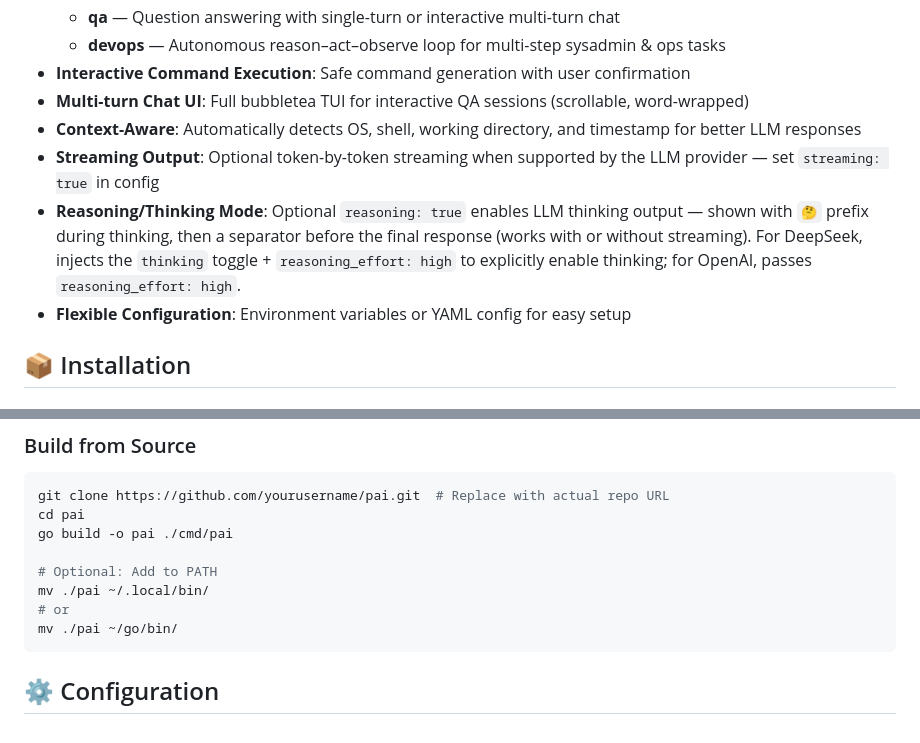
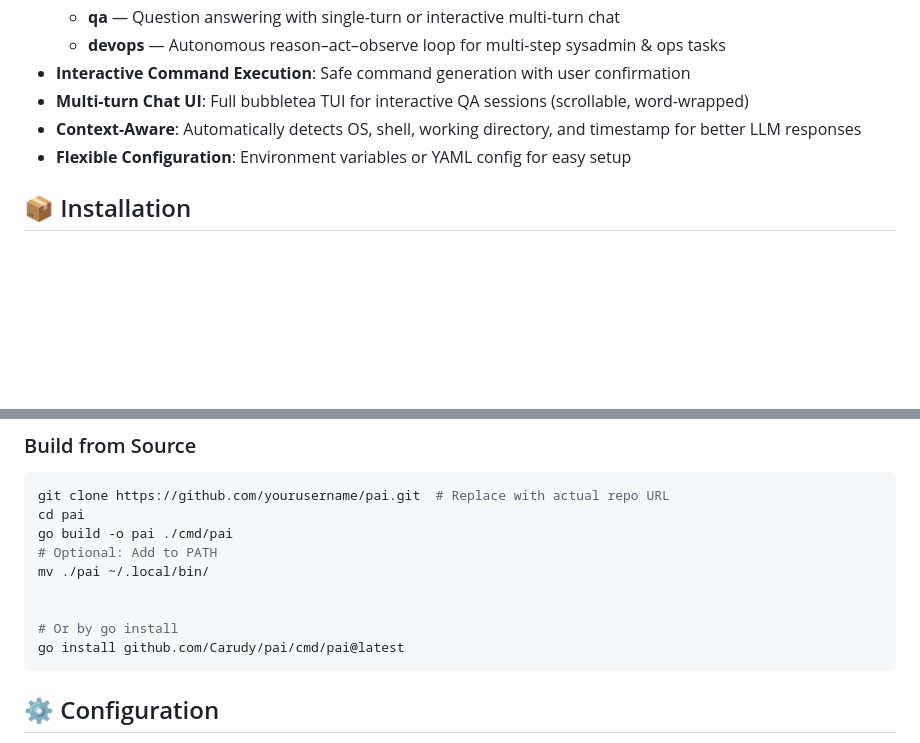
Before and after one commit to Carudy/pai, a Markdown page: README.md, 2 parts joined by grey strips. GitHub-like rendering; blank space fills up the shorter version.

````diff
--- a/README.md
+++ b/README.md
@@ -15,8 +15,6 @@ An ultra-lightweight, module-decoupled, highly customizable CLI tool that levera
 - **Interactive Command Execution**: Safe command generation with user confirmation
 - **Multi-turn Chat UI**: Full bubbletea TUI for interactive QA sessions (scrollable, word-wrapped)
 - **Context-Aware**: Automatically detects OS, shell, working directory, and timestamp for better LLM responses
-- **Streaming Output**: Optional token-by-token streaming when supported by the LLM provider — set `streaming: true` in config
-- **Reasoning/Thinking Mode**: Optional `reasoning: true` enables LLM thinking output — shown with `🤔` prefix during thinking, then a separator before the final response (works with or without streaming). For DeepSeek, injects the `thinking` toggle + `reasoning_effort: high` to explicitly enable thinking; for OpenAI, passes `reasoning_effort: high`.
 - **Flexible Configuration**: Environment variables or YAML config for easy setup
 
 ## 📦 Installation
@@ -30,12 +28,14 @@ An ultra-lightweight, module-decoupled, highly customizable CLI tool that levera
 git clone https://github.com/yourusername/pai.git  # Replace with actual repo URL
 cd pai
 go build -o pai ./cmd/pai
-
 # Optional: Add to PATH
 mv ./pai ~/.local/bin/
-# or
-mv ./pai ~/go/bin/
+
+
+# Or by go install
+go install github.com/Carudy/pai/cmd/pai@latest
 ```
+
 
 ## ⚙️ Configuration
 
````
Also changed, not shown: other parts of README.md (+15 -13 lines).
